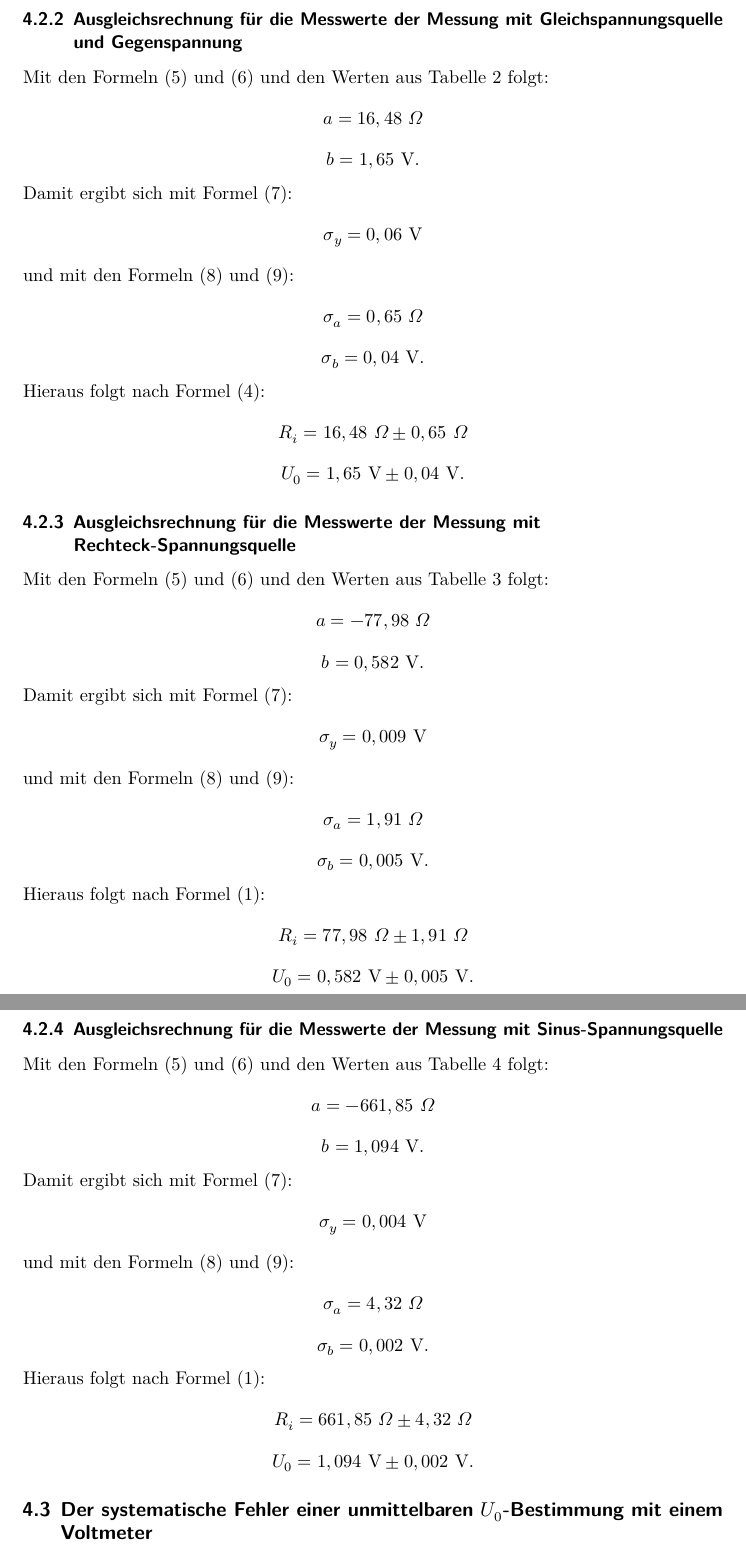
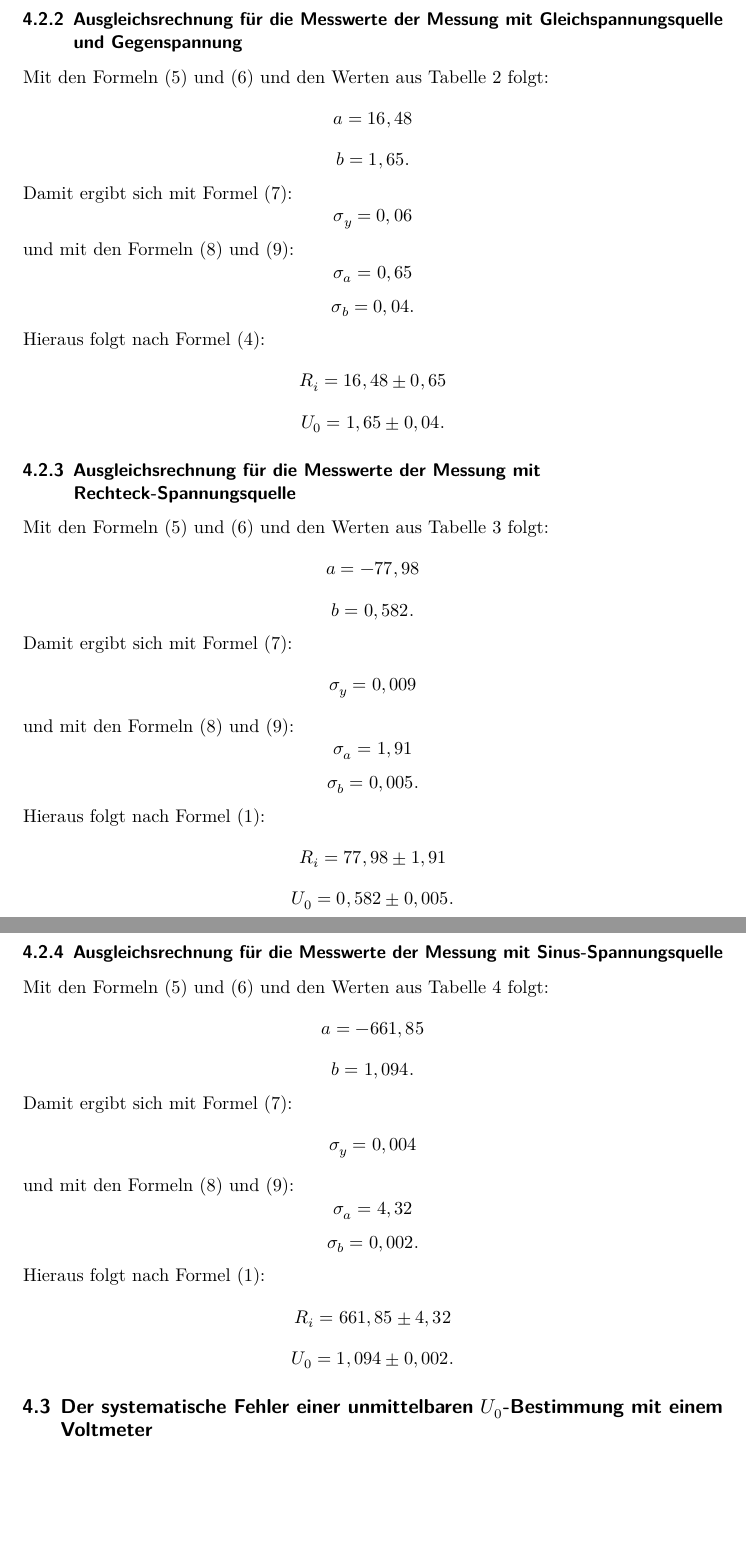
Before and after one commit to ghzut/Praktikum, a LaTeX document (Praktikum3-V301/Praktikum3w.tex, which reads Praktikum3-V301/content/auswertung.tex): two parts of pages 10 and 11 of 13, joined at a grey line, cut so that both start at the same text, the shorter picture padded with empty space. Compiled offline with LuaLaTeX.

Commit message:
Überflüssige Einheiten entfernt.

```diff
--- a/Praktikum3-V301/content/auswertung.tex
+++ b/Praktikum3-V301/content/auswertung.tex
@@ -101,82 +101,82 @@ Hieraus folgt nach Formel (1):
 
 Mit den Formeln (5) und (6) und den Werten aus Tabelle 2 folgt:
 \begin{displaymath}
-a=16,48\text{ }\Omega
+a=16,48
 \end{displaymath}
 \begin{displaymath}
-b=1,65\text{ V.}
+b=1,65\text{.}
 \end{displaymath}
 Damit ergibt sich mit Formel (7):
 \begin{displaymath}
-\sigma_y=0,06\text{ V}
+\sigma_y=0,06
 \end{displaymath}
 und mit den Formeln (8) und (9):
 \begin{displaymath}
-\sigma_a=0,65\text{ }\Omega
+\sigma_a=0,65
 \end{displaymath}
 \begin{displaymath}
-\sigma_b=0,04\text{ V.}
+\sigma_b=0,04\text{.}
 \end{displaymath}
 Hieraus folgt nach Formel (4):
 \begin{displaymath}
-R_i=16,48\text{ }\Omega\pm 0,65\text{ }\Omega
+R_i=16,48\pm 0,65
 \end{displaymath}
 \begin{displaymath}
-U_0=1,65\text{ V}\pm 0,04\text{ V.}
+U_0=1,65\pm 0,04\text{.}
 \end{displaymath}
 
 \subsubsection{Ausgleichsrechnung für die Messwerte der Messung mit Rechteck-Spannungsquelle}
 Mit den Formeln (5) und (6) und den Werten aus Tabelle 3 folgt:
 \begin{displaymath}
-a=-77,98\text{ }\Omega
+a=-77,98
 \end{displaymath}
 \begin{displaymath}
-b=0,582\text{ V.}
+b=0,582\text{.}
 \end{displaymath}
 Damit ergibt sich mit Formel (7):
 \begin{displaymath}
-\sigma_y=0,009\text{ V}
+\sigma_y=0,009
 \end{displaymath}
 und mit den Formeln (8) und (9):
 \begin{displaymath}
-\sigma_a=1,91\text{ }\Omega
+\sigma_a=1,91
 \end{displaymath}
 \begin{displaymath}
-\sigma_b=0,005\text{ V.}
+\sigma_b=0,005\text{.}
 \end{displaymath}
 Hieraus folgt nach Formel (1):
 \begin{displaymath}
-R_i=77,98\text{ }\Omega\pm 1,91\text{ }\Omega
+R_i=77,98\pm 1,91
 \end{displaymath}
 \begin{displaymath}
-U_0=0,582\text{ V}\pm 0,005\text{ V.}
+U_0=0,582\pm 0,005\text{.}
 \end{displaymath}
 
 \subsubsection{Ausgleichsrechnung für die Messwerte der Messung mit Sinus-Spannungsquelle}
 Mit den Formeln (5) und (6) und den Werten aus Tabelle 4 folgt:
 \begin{displaymath}
-a=-661,85\text{ }\Omega
+a=-661,85
 \end{displaymath}
 \begin{displaymath}
-b=1,094\text{ V.}
+b=1,094\text{.}
 \end{displaymath}
 Damit ergibt sich mit Formel (7):
 \begin{displaymath}
-\sigma_y=0,004\text{ V}
+\sigma_y=0,004
 \end{displaymath}
 und mit den Formeln (8) und (9):
 \begin{displaymath}
-\sigma_a=4,32\text{ }\Omega
+\sigma_a=4,32
 \end{displaymath}
 \begin{displaymath}
-\sigma_b=0,002\text{ V.}
+\sigma_b=0,002\text{.}
 \end{displaymath}
 Hieraus folgt nach Formel (1):
 \begin{displaymath}
-R_i=661,85\text{ }\Omega\pm 4,32\text{ }\Omega
+R_i=661,85\pm 4,32
 \end{displaymath}
 \begin{displaymath}
-U_0=1,094\text{ V}\pm 0,002\text{ V.}
+U_0=1,094\pm 0,002\text{.}
 \end{displaymath}
 
 
```
Also changed, not shown: Praktikum3-V301/content/auswertung.tex (14 more changed lines).
